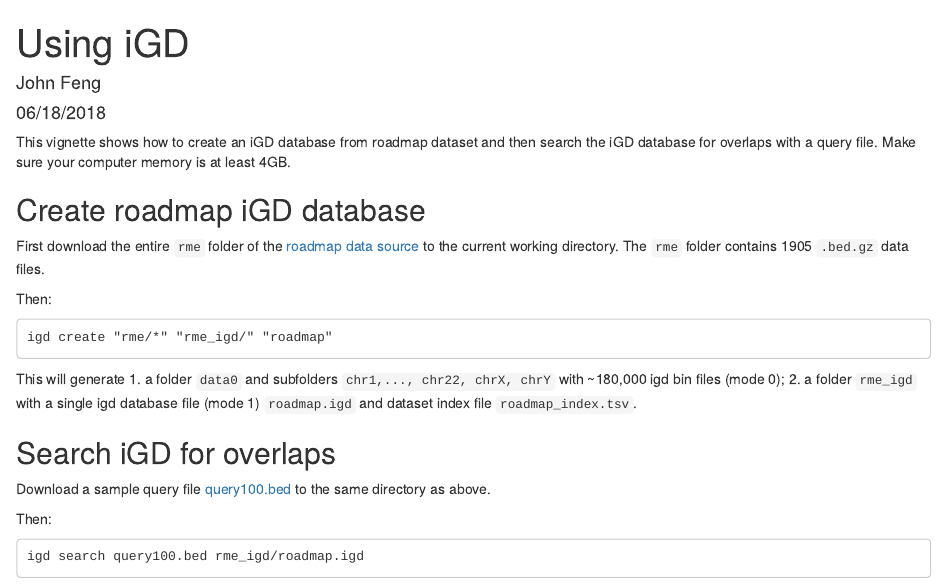
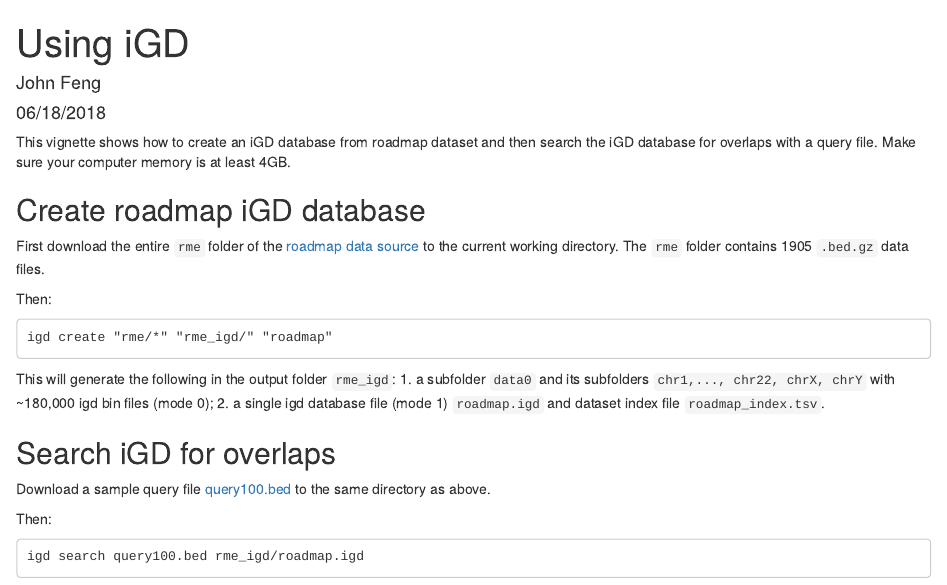
Before and after one commit to databio/IGD, an R Markdown document (vignettes/using_igd.Rmd): the page in a window 1100 px wide, from its top. Rendered offline with R 4.5, knitr and Pandoc, with nearby package versions; drawn as R Markdown's standard HTML page in place of the format the file asks for.

Commit message:
Update vignettes--using_igd

````diff
--- a/vignettes/using_igd.Rmd
+++ b/vignettes/using_igd.Rmd
@@ -17,9 +17,9 @@ Then:
 igd create "rme/*" "rme_igd/" "roadmap"
 ```
 
-This will generate
-1. a folder `data0` and subfolders `chr1,..., chr22, chrX, chrY` with ~180,000 igd bin files (mode 0);
-2. a folder `rme_igd` with a single igd database file (mode 1) `roadmap.igd` and dataset index file `roadmap_index.tsv`.
+This will generate the following in the output folder `rme_igd`:
+1. a subfolder `data0` and its subfolders `chr1,..., chr22, chrX, chrY` with ~180,000 igd bin files (mode 0);
+2. a single igd database file (mode 1) `roadmap.igd` and dataset index file `roadmap_index.tsv`.
 
 
 ## Search iGD for overlaps
````
